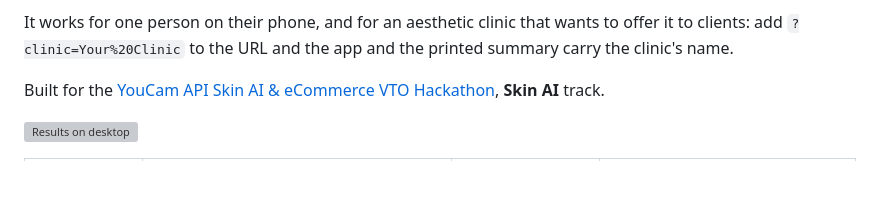
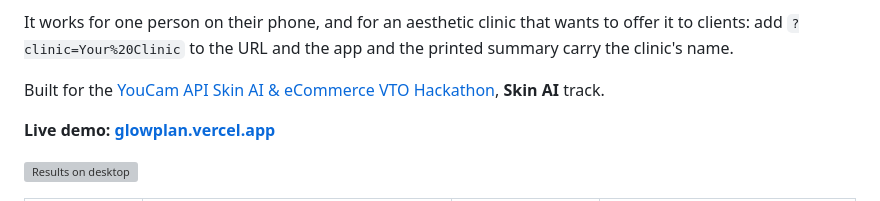
Before and after one commit to arlanimanbayev/glowplan, a Markdown page: README.md, the part around the change. GitHub-like rendering; blank space fills up the shorter version; grey boxes are pictures that could not be loaded.

```diff
--- a/README.md
+++ b/README.md
@@ -7,6 +7,8 @@ GlowPlan is a skin-care planning agent built on two YouCam APIs (Perfect Corp):
 It works for one person on their phone, and for an aesthetic clinic that wants to offer it to clients: add `?clinic=Your%20Clinic` to the URL and the app and the printed summary carry the clinic's name.
 
 Built for the [YouCam API Skin AI & eCommerce VTO Hackathon](https://youcam-api-skin-ai-ecommerce.devpost.com/), **Skin AI** track.
+
+**Live demo: [glowplan.vercel.app](https://glowplan.vercel.app)**
 
 ![Results on desktop](docs/screenshots/04-results-top-desktop-light.png)
 
```
Also changed, not shown: SUBMISSION.md (+2 -2 lines).
